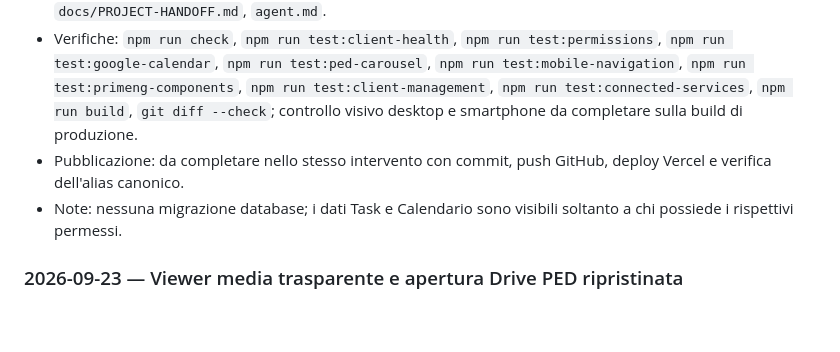
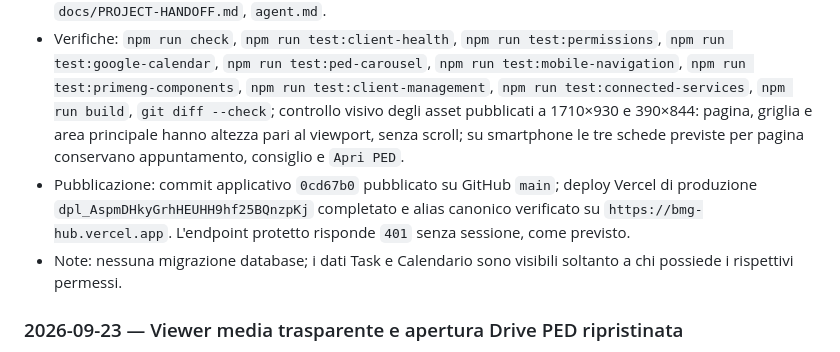
Before and after one commit to bemarketinggroup-del/bmg-hub, a Markdown page: agent.md, the part around the change. Drawn GitHub-style; blank space fills up the shorter version.

Commit message:
Registra verifica salute clienti

```diff
--- a/agent.md
+++ b/agent.md
@@ -83,9 +83,13 @@ più recente alla più vecchia:
   `npm run test:ped-carousel`, `npm run test:mobile-navigation`, `npm run
   test:primeng-components`, `npm run test:client-management`, `npm run
   test:connected-services`, `npm run build`, `git diff --check`; controllo
-  visivo desktop e smartphone da completare sulla build di produzione.
-- Pubblicazione: da completare nello stesso intervento con commit, push GitHub,
-  deploy Vercel e verifica dell'alias canonico.
+  visivo degli asset pubblicati a 1710×930 e 390×844: pagina, griglia e area
+  principale hanno altezza pari al viewport, senza scroll; su smartphone le tre
+  schede previste per pagina conservano appuntamento, consiglio e `Apri PED`.
+- Pubblicazione: commit applicativo `0cd67b0` pubblicato su GitHub `main`; deploy
+  Vercel di produzione `dpl_AspmDHkyGrhHEUHH9hf25BQnzpKj` completato e alias
+  canonico verificato su `https://bmg-hub.vercel.app`. L'endpoint protetto
+  risponde `401` senza sessione, come previsto.
 - Note: nessuna migrazione database; i dati Task e Calendario sono visibili
   soltanto a chi possiede i rispettivi permessi.
 
```
